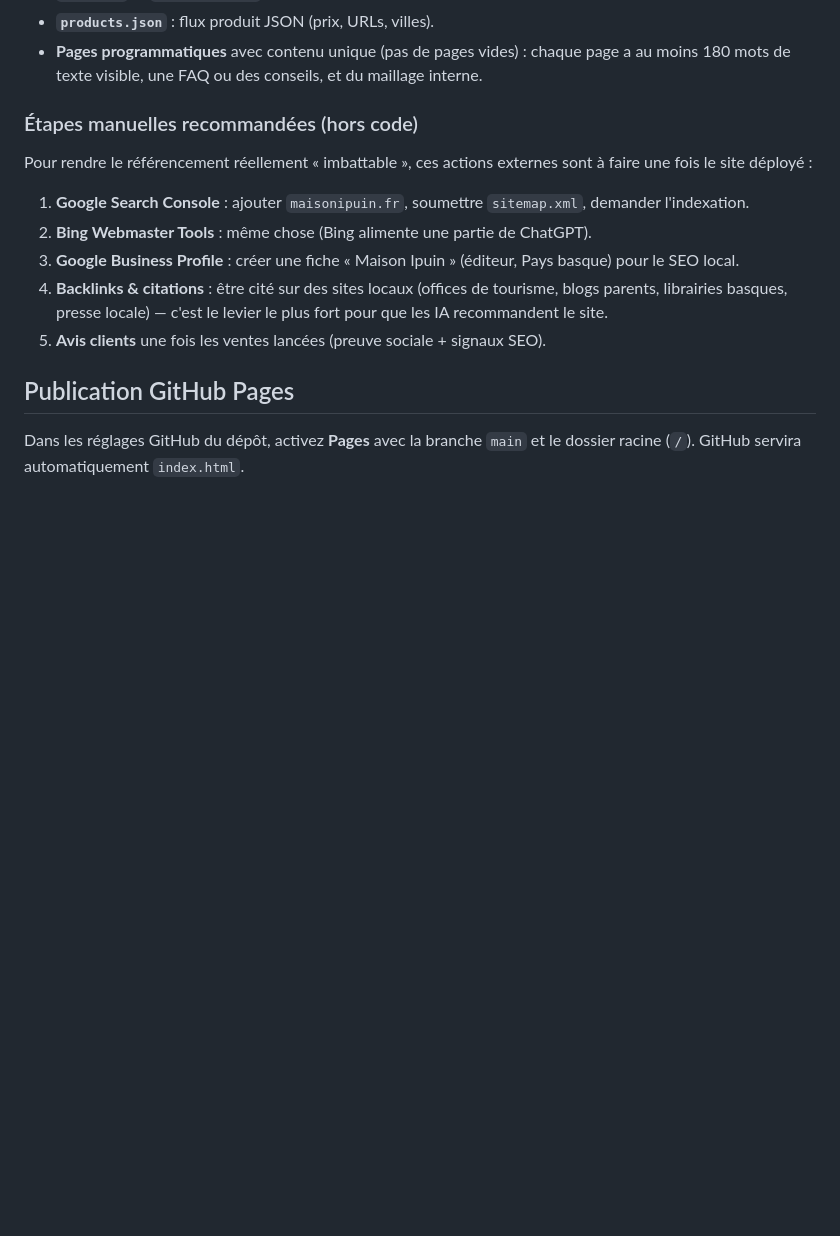
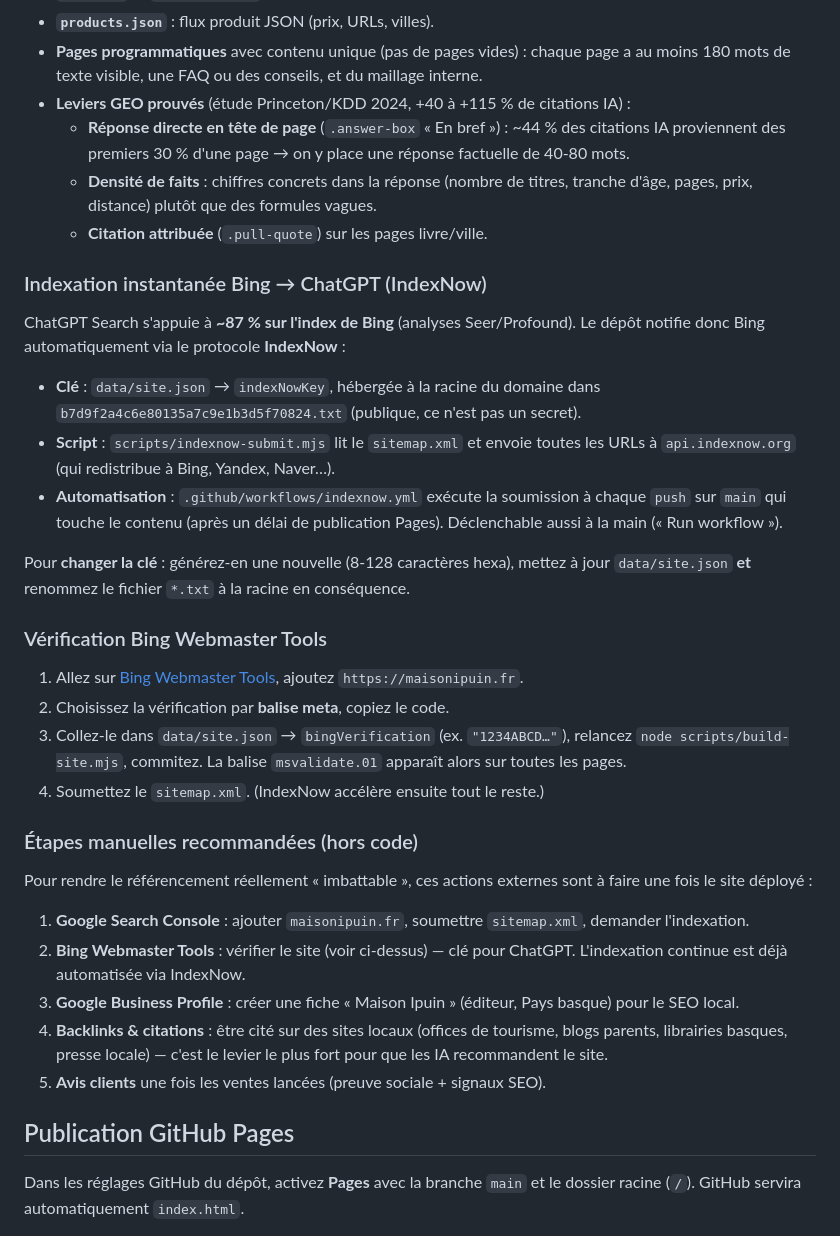
Before and after one commit to ThomasSaulou/Mia, a Markdown page: README.md, the part around the change. GitHub-like rendering; blank space fills up the shorter version.

Commit message:
docs: IndexNow/Bing + leviers GEO dans le README
Co-authored-by: ThomasSaulou <ThomasSaulou@users.noreply.github.com>

```diff
--- a/README.md
+++ b/README.md
@@ -146,6 +146,40 @@ Ce qui est en place :
 - **`products.json`** : flux produit JSON (prix, URLs, villes).
 - **Pages programmatiques** avec contenu unique (pas de pages vides) : chaque page
   a au moins 180 mots de texte visible, une FAQ ou des conseils, et du maillage interne.
+- **Leviers GEO prouvés** (étude Princeton/KDD 2024, +40 à +115 % de citations IA) :
+  - **Réponse directe en tête de page** (`.answer-box` « En bref ») : ~44 % des
+    citations IA proviennent des premiers 30 % d'une page → on y place une réponse
+    factuelle de 40-80 mots.
+  - **Densité de faits** : chiffres concrets dans la réponse (nombre de titres,
+    tranche d'âge, pages, prix, distance) plutôt que des formules vagues.
+  - **Citation attribuée** (`.pull-quote`) sur les pages livre/ville.
+
+### Indexation instantanée Bing → ChatGPT (IndexNow)
+
+ChatGPT Search s'appuie à **~87 % sur l'index de Bing** (analyses Seer/Profound).
+Le dépôt notifie donc Bing automatiquement via le protocole **IndexNow** :
+
+- **Clé** : `data/site.json` → `indexNowKey`, hébergée à la racine du domaine dans
+  `b7d9f2a4c6e80135a7c9e1b3d5f70824.txt` (publique, ce n'est pas un secret).
+- **Script** : `scripts/indexnow-submit.mjs` lit le `sitemap.xml` et envoie toutes
+  les URLs à `api.indexnow.org` (qui redistribue à Bing, Yandex, Naver…).
+- **Automatisation** : `.github/workflows/indexnow.yml` exécute la soumission à
+  chaque `push` sur `main` qui touche le contenu (après un délai de publication
+  Pages). Déclenchable aussi à la main (« Run workflow »).
+
+Pour **changer la clé** : générez-en une nouvelle (8-128 caractères hexa), mettez
+à jour `data/site.json` **et** renommez le fichier `*.txt` à la racine en
+conséquence.
+
+### Vérification Bing Webmaster Tools
+
+1. Allez sur [Bing Webmaster Tools](https://www.bing.com/webmasters), ajoutez
+   `https://maisonipuin.fr`.
+2. Choisissez la vérification par **balise meta**, copiez le code.
+3. Collez-le dans `data/site.json` → `bingVerification` (ex. `"1234ABCD…"`),
+   relancez `node scripts/build-site.mjs`, commitez. La balise `msvalidate.01`
+   apparaît alors sur toutes les pages.
+4. Soumettez le `sitemap.xml`. (IndexNow accélère ensuite tout le reste.)
 
 ### Étapes manuelles recommandées (hors code)
 
@@ -154,7 +188,8 @@ Pour rendre le référencement réellement « imbattable », ces actions externe
 
 1. **Google Search Console** : ajouter `maisonipuin.fr`, soumettre
    `sitemap.xml`, demander l'indexation.
-2. **Bing Webmaster Tools** : même chose (Bing alimente une partie de ChatGPT).
+2. **Bing Webmaster Tools** : vérifier le site (voir ci-dessus) — clé pour ChatGPT.
+   L'indexation continue est déjà automatisée via IndexNow.
 3. **Google Business Profile** : créer une fiche « Maison Ipuin » (éditeur, Pays
    basque) pour le SEO local.
 4. **Backlinks & citations** : être cité sur des sites locaux (offices de
```
